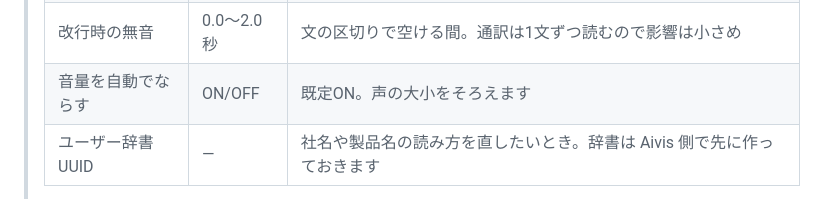
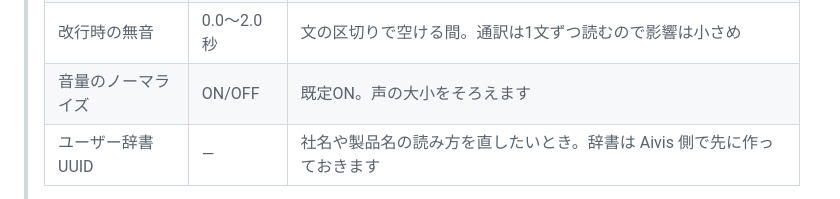
Before and after one commit to hide-1925/duo-interpreter, a Markdown page: README.md, the part around the change. Rendered like a GitHub page.

Commit message:
Change '音量を自動でならす' to '音量のノーマライズ'
Updated terminology for audio normalization in README.

```diff
--- a/README.md
+++ b/README.md
@@ -311,7 +311,7 @@ https://hub.aivis-project.com/aivm-models/47e53151-a378-46f3-abee-ce13aa07feb1
 > | テンポの緩急 | 0.0〜2.0 | 話す速さの揺れ。上げると抑揚がつき、下げると一定のペース |
 > | 音量 | 0.0〜2.0 | 仮想オーディオケーブル経由で相手に小さく聞こえるときに上げます |
 > | 改行時の無音 | 0.0〜2.0秒 | 文の区切りで空ける間。通訳は1文ずつ読むので影響は小さめ |
-> | 音量を自動でならす | ON/OFF | 既定ON。声の大小をそろえます |
+> | 音量のノーマライズ | ON/OFF | 既定ON。声の大小をそろえます |
 > | ユーザー辞書UUID | — | 社名や製品名の読み方を直したいとき。辞書は Aivis 側で先に作っておきます |
 >
 > 変更内容は診断ログの `tweaks` にも残るので、「いつもと音が違う」ときに何を触ったか後から追えます。
```
